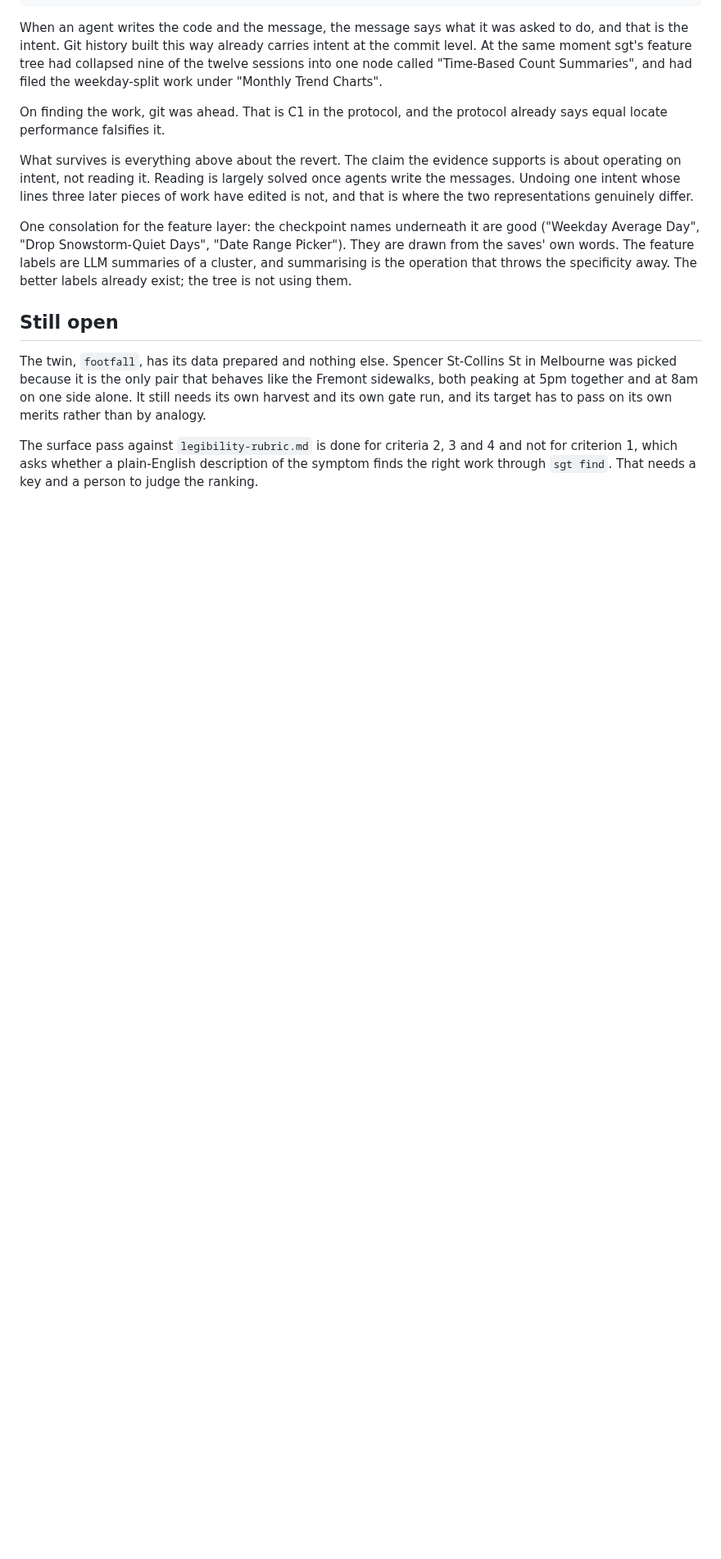
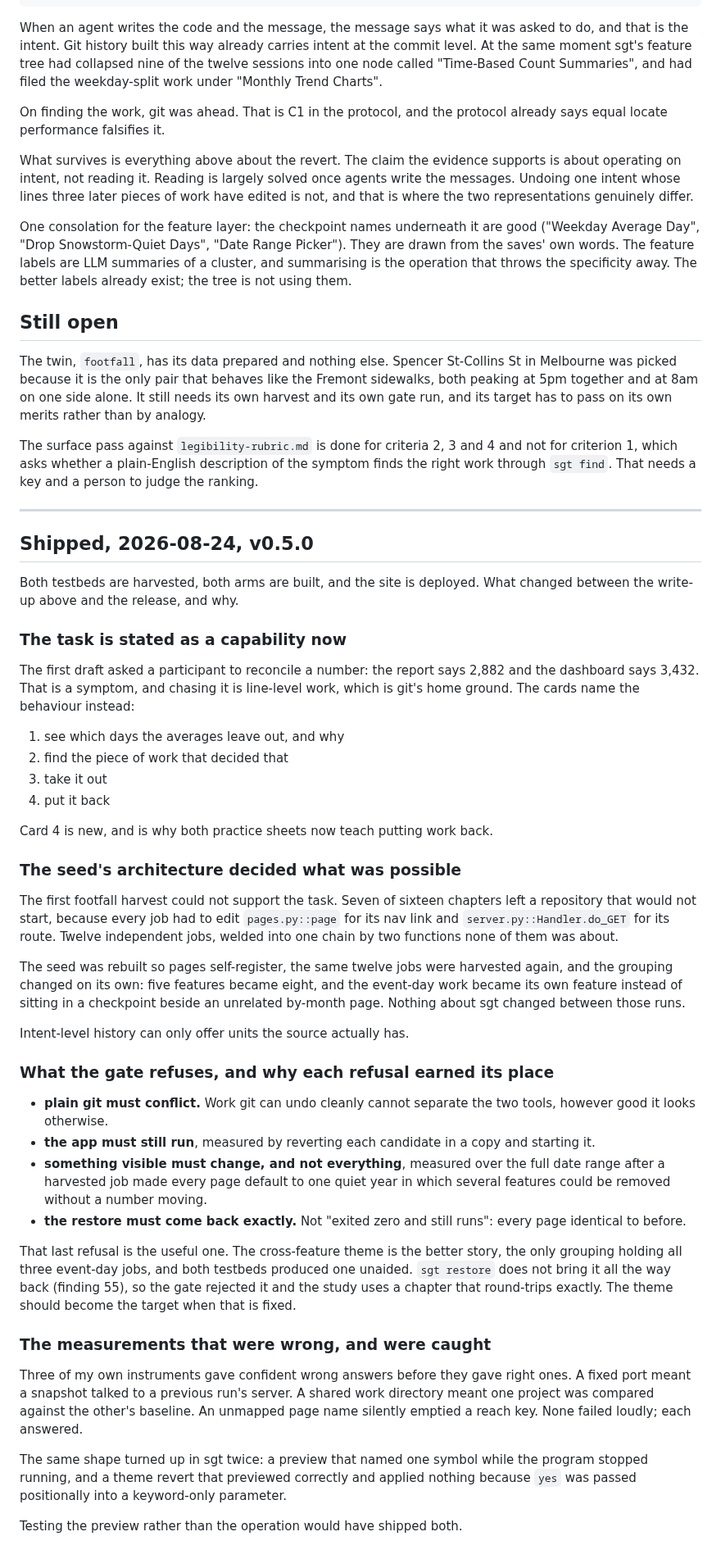
Before and after one commit to ryanyen2/semi-git, a Markdown page: docs/study/2026-08-23-harvested-testbed-result.md, the part around the change. Shown at 82% size. GitHub-like rendering; blank space fills up the shorter version.

Commit message:
study: record what shipped in v0.5.0 and why the gate refuses what it refuses
Co-Authored-By: Claude Opus 5 <noreply@anthropic.com>
Claude-Session: https://claude.ai/code/session_0166MQpUAE3KB6boUQe3DN2W

```diff
--- a/docs/study/2026-08-23-harvested-testbed-result.md
+++ b/docs/study/2026-08-23-harvested-testbed-result.md
@@ -157,3 +157,69 @@ The surface pass against `legibility-rubric.md` is done for criteria 2, 3 and 4
 not for criterion 1, which asks whether a plain-English description of the symptom
 finds the right work through `sgt find`. That needs a key and a person to judge the
 ranking.
+
+---
+
+## Shipped, 2026-08-24, v0.5.0
+
+Both testbeds are harvested, both arms are built, and the site is deployed. What
+changed between the write-up above and the release, and why.
+
+### The task is stated as a capability now
+
+The first draft asked a participant to reconcile a number: the report says 2,882
+and the dashboard says 3,432. That is a symptom, and chasing it is line-level work,
+which is git's home ground. The cards name the behaviour instead:
+
+  1. see which days the averages leave out, and why
+  2. find the piece of work that decided that
+  3. take it out
+  4. put it back
+
+Card 4 is new, and is why both practice sheets now teach putting work back.
+
+### The seed's architecture decided what was possible
+
+The first footfall harvest could not support the task. Seven of sixteen chapters
+left a repository that would not start, because every job had to edit
+`pages.py::page` for its nav link and `server.py::Handler.do_GET` for its route.
+Twelve independent jobs, welded into one chain by two functions none of them was
+about.
+
+The seed was rebuilt so pages self-register, the same twelve jobs were harvested
+again, and the grouping changed on its own: five features became eight, and the
+event-day work became its own feature instead of sitting in a checkpoint beside an
+unrelated by-month page. Nothing about sgt changed between those runs.
+
+Intent-level history can only offer units the source actually has.
+
+### What the gate refuses, and why each refusal earned its place
+
+  - **plain git must conflict.** Work git can undo cleanly cannot separate the two
+    tools, however good it looks otherwise.
+  - **the app must still run**, measured by reverting each candidate in a copy and
+    starting it.
+  - **something visible must change, and not everything**, measured over the full
+    date range after a harvested job made every page default to one quiet year in
+    which several features could be removed without a number moving.
+  - **the restore must come back exactly.** Not "exited zero and still runs":
+    every page identical to before.
+
+That last refusal is the useful one. The cross-feature theme is the better story,
+the only grouping holding all three event-day jobs, and both testbeds produced one
+unaided. `sgt restore` does not bring it all the way back (finding 55), so the gate
+rejected it and the study uses a chapter that round-trips exactly. The theme should
+become the target when that is fixed.
+
+### The measurements that were wrong, and were caught
+
+Three of my own instruments gave confident wrong answers before they gave right
+ones. A fixed port meant a snapshot talked to a previous run's server. A shared work
+directory meant one project was compared against the other's baseline. An unmapped
+page name silently emptied a reach key. None failed loudly; each answered.
+
+The same shape turned up in sgt twice: a preview that named one symbol while the
+program stopped running, and a theme revert that previewed correctly and applied
+nothing because `yes` was passed positionally into a keyword-only parameter.
+
+Testing the preview rather than the operation would have shipped both.
```
